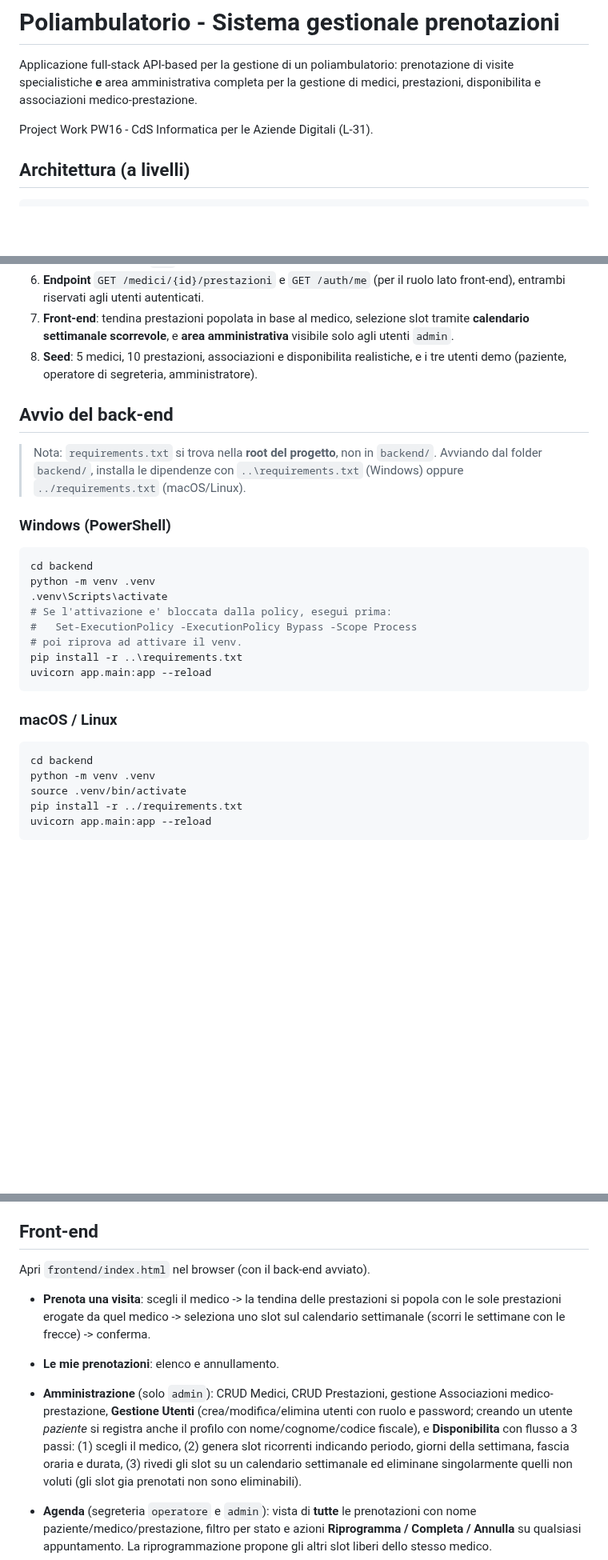
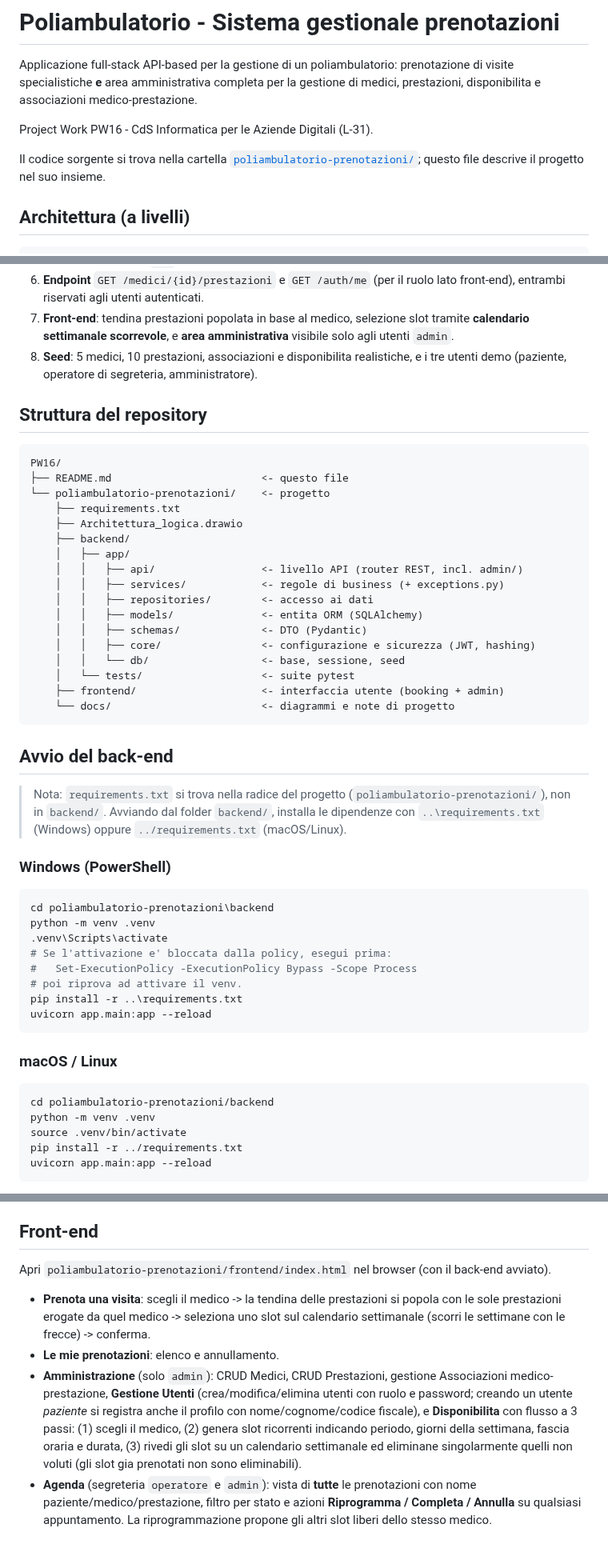
Before and after one commit to giovannicarrino-2802/PW16, a Markdown page: README.md, 3 parts joined by grey strips. Shown at 80% size. Drawn GitHub-style; blank space fills up the shorter version.

````diff
--- a/README.md
+++ b/README.md
@@ -5,6 +5,10 @@ prenotazione di visite specialistiche **e** area amministrativa completa per la
 gestione di medici, prestazioni, disponibilita e associazioni medico-prestazione.
 
 Project Work PW16 - CdS Informatica per le Aziende Digitali (L-31).
+
+Il codice sorgente si trova nella cartella
+[`poliambulatorio-prenotazioni/`](poliambulatorio-prenotazioni/); questo file
+descrive il progetto nel suo insieme.
 
 ## Architettura (a livelli)
 
@@ -46,16 +50,39 @@ l'accesso ai dati; le **API** traducono le eccezioni di dominio in codici HTTP.
    realistiche, e i tre utenti demo (paziente, operatore di segreteria,
    amministratore).
 
+## Struttura del repository
+
+```
+PW16/
+├── README.md                        <- questo file
+└── poliambulatorio-prenotazioni/    <- progetto
+    ├── requirements.txt
+    ├── Architettura_logica.drawio
+    ├── backend/
+    │   ├── app/
+    │   │   ├── api/                 <- livello API (router REST, incl. admin/)
+    │   │   ├── services/            <- regole di business (+ exceptions.py)
+    │   │   ├── repositories/        <- accesso ai dati
+    │   │   ├── models/              <- entita ORM (SQLAlchemy)
+    │   │   ├── schemas/             <- DTO (Pydantic)
+    │   │   ├── core/                <- configurazione e sicurezza (JWT, hashing)
+    │   │   └── db/                  <- base, sessione, seed
+    │   └── tests/                   <- suite pytest
+    ├── frontend/                    <- interfaccia utente (booking + admin)
+    └── docs/                        <- diagrammi e note di progetto
+```
+
 ## Avvio del back-end
 
-> Nota: `requirements.txt` si trova nella **root del progetto**, non in
-> `backend/`. Avviando dal folder `backend/`, installa le dipendenze con
-> `..\requirements.txt` (Windows) oppure `../requirements.txt` (macOS/Linux).
+> Nota: `requirements.txt` si trova nella radice del progetto
+> (`poliambulatorio-prenotazioni/`), non in `backend/`. Avviando dal folder
+> `backend/`, installa le dipendenze con `..\requirements.txt` (Windows)
+> oppure `../requirements.txt` (macOS/Linux).
 
 ### Windows (PowerShell)
 
 ```powershell
-cd backend
+cd poliambulatorio-prenotazioni\backend
 python -m venv .venv
 .venv\Scripts\activate
 # Se l'attivazione e' bloccata dalla policy, esegui prima:
@@ -68,7 +95,7 @@ uvicorn app.main:app --reload
 ### macOS / Linux
 
 ```bash
-cd backend
+cd poliambulatorio-prenotazioni/backend
 python -m venv .venv
 source .venv/bin/activate
 pip install -r ../requirements.txt
@@ -84,7 +111,8 @@ uvicorn app.main:app --reload
 - **Admin:   admin@example.com        /  Admin123!**
 
 ## Front-end
-Apri `frontend/index.html` nel browser (con il back-end avviato).
+Apri `poliambulatorio-prenotazioni/frontend/index.html` nel browser (con il
+back-end avviato).
 
 - **Prenota una visita**: scegli il medico -> la tendina delle prestazioni si
   popola con le sole prestazioni erogate da quel medico -> seleziona uno slot
@@ -98,7 +126,6 @@ Apri `frontend/index.html` nel browser (con il back-end avviato).
   settimana, fascia oraria e durata, (3) rivedi gli slot su un calendario
   settimanale ed eliminane singolarmente quelli non voluti (gli slot gia prenotati
   non sono eliminabili).
-
 - **Agenda** (segreteria `operatore` e `admin`): vista di **tutte** le
   prenotazioni con nome paziente/medico/prestazione, filtro per stato e azioni
   **Riprogramma / Completa / Annulla** su qualsiasi appuntamento. La
````
Also changed, not shown: other parts of README.md (+14 -17 lines).
